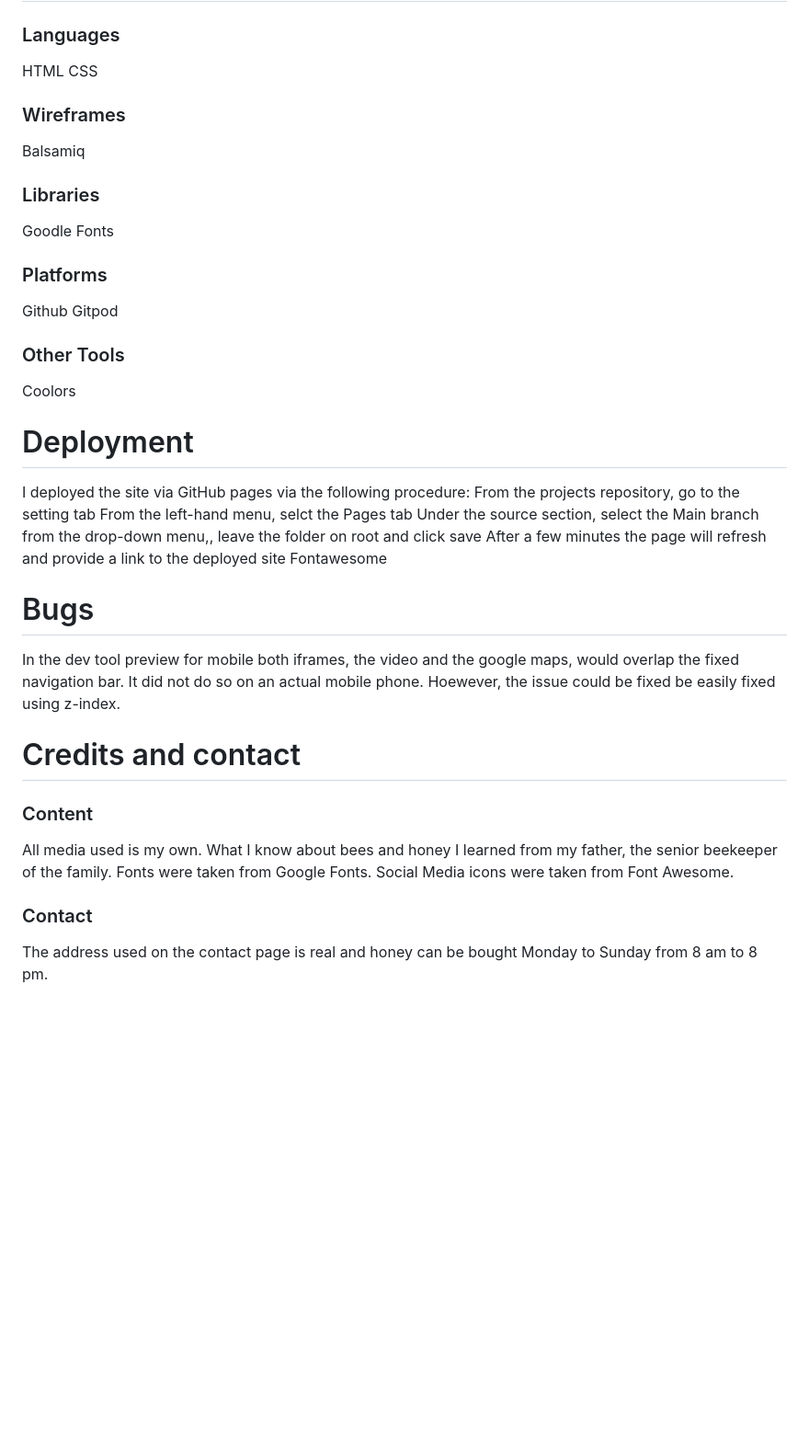
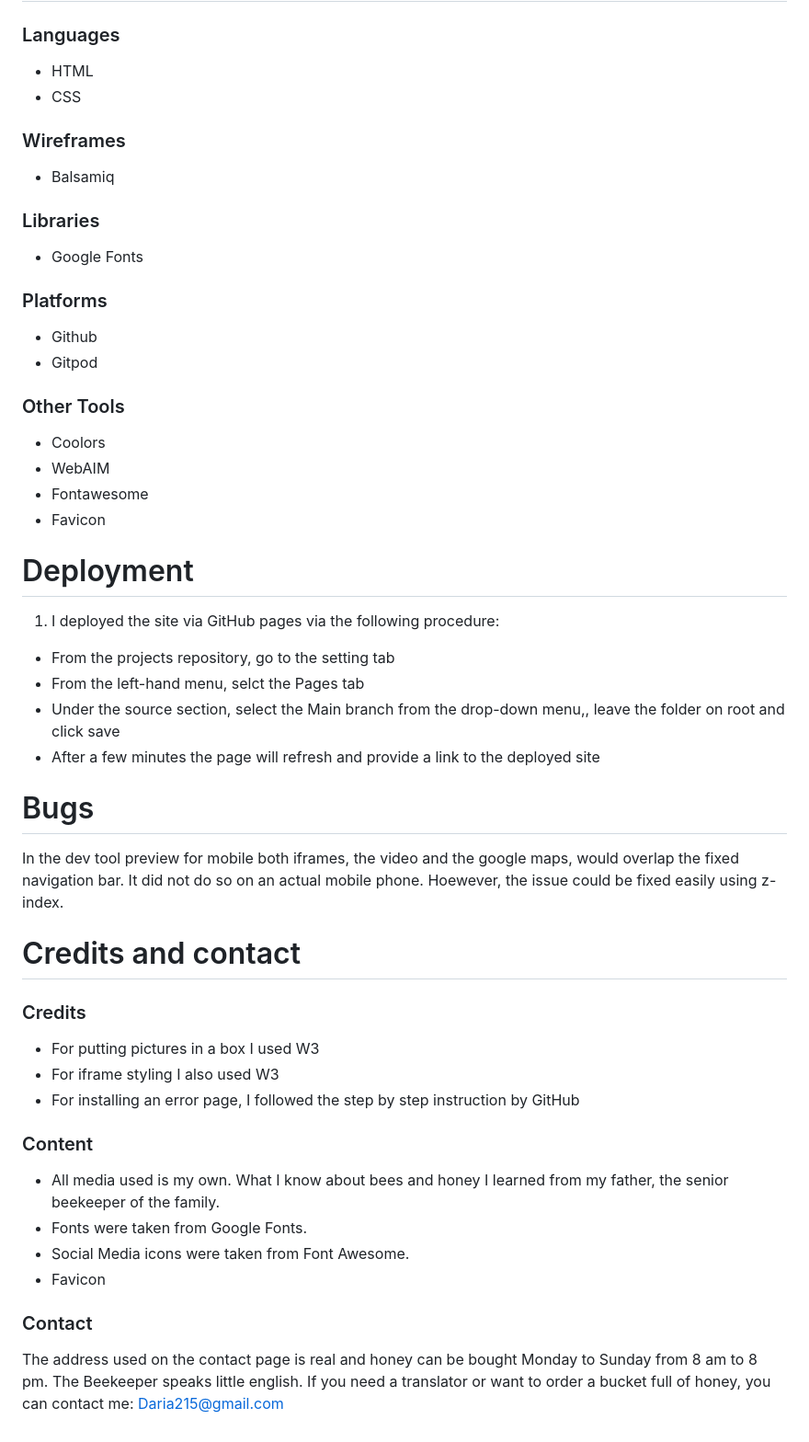
Before and after one commit to Nicole215/honeylove, a Markdown page: README.md, the part around the change printed below. Shown: that part at 92% size. Drawn GitHub-style; blank space fills up the shorter version.

Commit message:
Update README.md
Add style

```diff
--- a/README.md
+++ b/README.md
@@ -90,30 +102,37 @@ To provide a better experience for vendors, I would include a table containing s
 
 # Technologies Used
 ### Languages
-HTML
-CSS
+- HTML
+- CSS
 ### Wireframes
-Balsamiq
+- Balsamiq
 ### Libraries
-Goodle Fonts
+- Google Fonts
 ### Platforms
-Github
-Gitpod
+- Github
+- Gitpod
 ### Other Tools
-Coolors
+- Coolors
+- WebAIM
+- Fontawesome
+- Favicon
 # Deployment
-I deployed the site via GitHub pages via the following procedure:
-From the projects repository, go to the setting tab
-From the left-hand menu, selct the Pages tab
-Under the source section, select the Main branch from the drop-down menu,, leave the folder on root and click save
-After a few minutes the page will refresh and provide a link to the deployed site
-Fontawesome
+1. I deployed the site via GitHub pages via the following procedure:
+- From the projects repository, go to the setting tab
+- From the left-hand menu, selct the Pages tab
+- Under the source section, select the Main branch from the drop-down menu,, leave the folder on root and click save
+- After a few minutes the page will refresh and provide a link to the deployed site
 # Bugs
-In the dev tool preview for mobile both iframes, the video and the google maps, would overlap the fixed navigation bar. It did not do so on an actual mobile phone. Hoewever, the issue could be fixed be easily fixed using z-index.
+In the dev tool preview for mobile both iframes, the video and the google maps, would overlap the fixed navigation bar. It did not do so on an actual mobile phone. Hoewever, the issue could be fixed easily using z-index.
 # Credits and contact
+### Credits
+- For putting pictures in a box I used W3
+- For iframe styling I also used W3
+- For installing an error page, I followed the step by step instruction by GitHub
 ### Content
-All media used is my own. What I know about bees and honey I learned from my father, the senior beekeeper of the family.
-Fonts were taken from Google Fonts.
-Social Media icons were taken from Font Awesome.
+- All media used is my own. What I know about bees and honey I learned from my father, the senior beekeeper of the family.
+- Fonts were taken from Google Fonts.
+- Social Media icons were taken from Font Awesome.
+- Favicon
 ### Contact
-The address used on the contact page is real and honey can be bought Monday to Sunday from 8 am to 8 pm.
+The address used on the contact page is real and honey can be bought Monday to Sunday from 8 am to 8 pm. The Beekeeper speaks little english. If you need a translator or want to order a bucket full of honey, you can contact me: Daria215@gmail.com
```
Also changed, not shown: other parts of README.md (+33 -21 lines).
